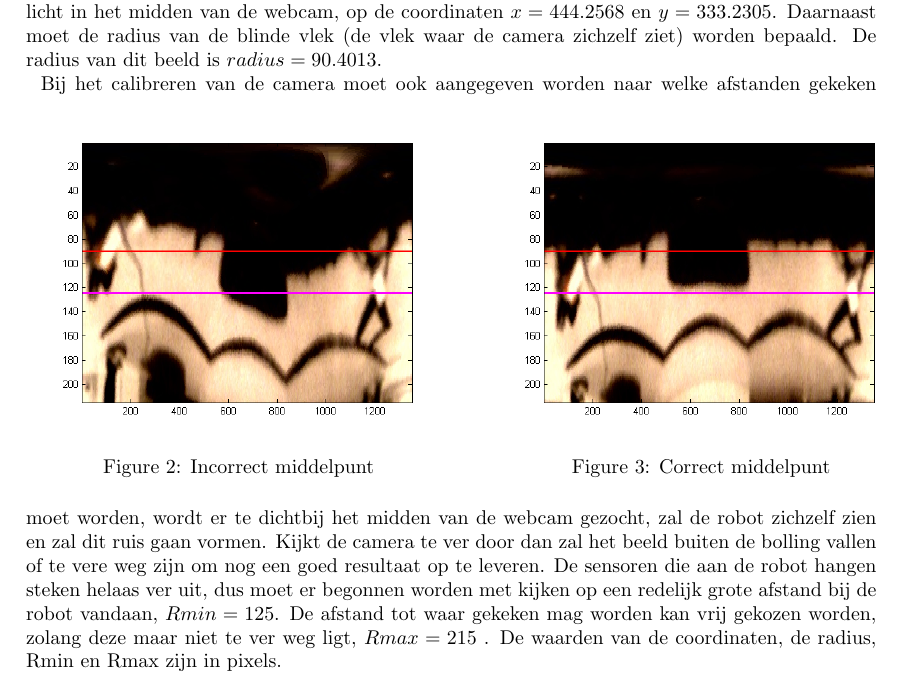
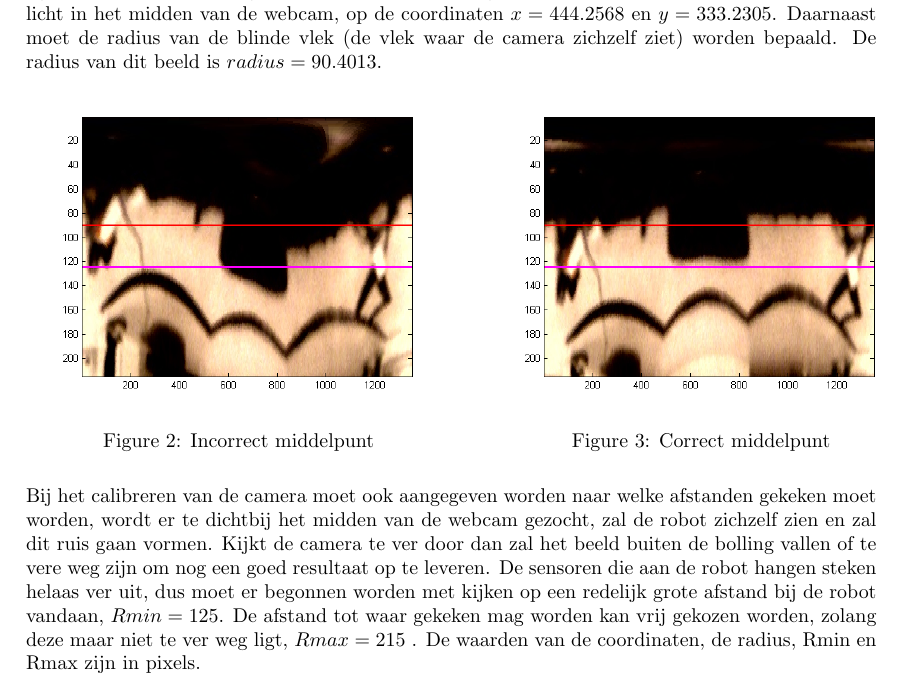
Before and after one commit to TomPeerdeman/AutonomeMobieleRobots, a LaTeX document (labreports/AMR2/AMR2.tex): part of page 3 of 3, cut so that both start at the same text. Compiled offline with pdfLaTeX.

```diff
--- a/labreports/AMR2/AMR2.tex
+++ b/labreports/AMR2/AMR2.tex
@@ -77,7 +77,7 @@
 \end{figure}
 \section{Parameters bepalen}
 \subsection{Calibreren van de camera}
-De eerste parameters die moeten worden gekozen zijn de coordinaten voor het middelpunt van de camera. Zodra deze coordinaten zijn gevonden, kunnen deze in de code worden vastgelegd, omdat het middelpunt van de camera nooit zal veranderen (hierbij wordt er van uitgegaan dat de camera goed op de robot is gemonteerd en niet beweegt). Als het middelpunt van de camera goed is gekozen zal het uitgeklapte beeld, de rand van de camera in een rechte lijn plaatsen (zie figuur \ref{fig:incorrectcenter} en figuur \ref{fig:correctcenter}. Als dit niet het geval is zal de rand een slinger vertonen. Het middelpunt van de camera licht in het midden van de webcam, op de coordinaten $x = 444.2568$ en $y =333.2305$. Daarnaast moet de radius van de blinde vlek (de vlek waar de camera zichzelf ziet) worden bepaald. De radius van dit beeld is $radius = 90.4013$.\\
+De eerste parameters die moeten worden gekozen zijn de coordinaten voor het middelpunt van de camera. Zodra deze coordinaten zijn gevonden, kunnen deze in de code worden vastgelegd, omdat het middelpunt van de camera nooit zal veranderen (hierbij wordt er van uitgegaan dat de camera goed op de robot is gemonteerd en niet beweegt). Als het middelpunt van de camera goed is gekozen zal het uitgeklapte beeld, de rand van de camera in een rechte lijn plaatsen (zie figuur \ref{fig:incorrectcenter} en figuur \ref{fig:correctcenter}. Als dit niet het geval is zal de rand een slinger vertonen. Het middelpunt van de camera licht in het midden van de webcam, op de coordinaten $x = 444.2568$ en $y =333.2305$. Daarnaast moet de radius van de blinde vlek (de vlek waar de camera zichzelf ziet) worden bepaald. De radius van dit beeld is $radius = 90.4013$.
 \begin{figure}[htbp]
   \begin{minipage}[b]{0.5\linewidth}
     \centering
```
Also changed, not shown: labreports/AMR2/AMR2.pdf, labreports/AMR2/AMR2.tex (1 more changed lines).
